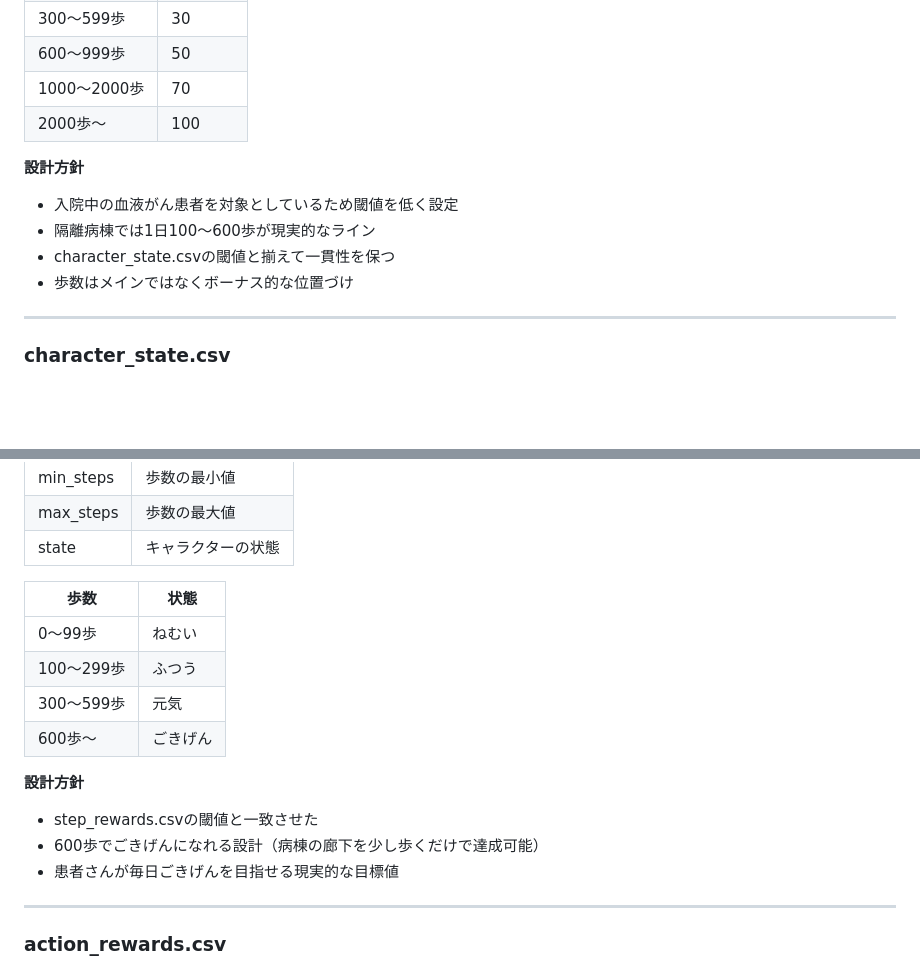
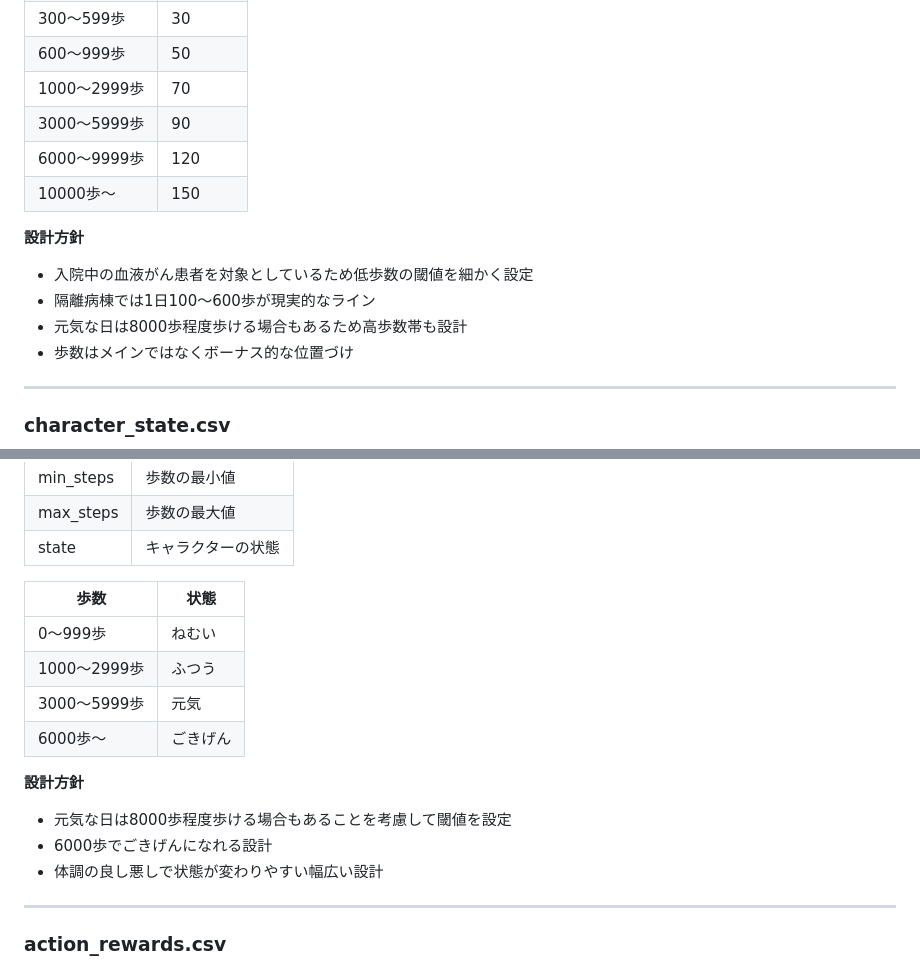
Before and after one commit to mikuishidaq6-del/super_easy_game, a Markdown page: data/DATA_DESIGN.md, 2 parts joined by grey strips. Drawn GitHub-style; blank space fills up the shorter version.

Commit message:
歩数範囲変更

```diff
--- a/data/DATA_DESIGN.md
+++ b/data/DATA_DESIGN.md
@@ -44,13 +44,15 @@ CSVファイルは `data/` フォルダに格納されています。
 | 100〜299歩 | 15 |
 | 300〜599歩 | 30 |
 | 600〜999歩 | 50 |
-| 1000〜2000歩 | 70 |
-| 2000歩〜 | 100 |
+| 1000〜2999歩 | 70 |
+| 3000〜5999歩 | 90 |
+| 6000〜9999歩 | 120 |
+| 10000歩〜 | 150 |
 
 **設計方針**
-- 入院中の血液がん患者を対象としているため閾値を低く設定
+- 入院中の血液がん患者を対象としているため低歩数の閾値を細かく設定
 - 隔離病棟では1日100〜600歩が現実的なライン
-- character_state.csvの閾値と揃えて一貫性を保つ
+- 元気な日は8000歩程度歩ける場合もあるため高歩数帯も設計
 - 歩数はメインではなくボーナス的な位置づけ
 
 ---
@@ -67,15 +69,15 @@ CSVファイルは `data/` フォルダに格納されています。
 
 | 歩数 | 状態 |
 |---|---|
-| 0〜99歩 | ねむい |
-| 100〜299歩 | ふつう |
-| 300〜599歩 | 元気 |
-| 600歩〜 | ごきげん |
+| 0〜999歩 | ねむい |
+| 1000〜2999歩 | ふつう |
+| 3000〜5999歩 | 元気 |
+| 6000歩〜 | ごきげん |
 
 **設計方針**
-- step_rewards.csvの閾値と一致させた
-- 600歩でごきげんになれる設計（病棟の廊下を少し歩くだけで達成可能）
-- 患者さんが毎日ごきげんを目指せる現実的な目標値
+- 元気な日は8000歩程度歩ける場合もあることを考慮して閾値を設定
+- 6000歩でごきげんになれる設計
+- 体調の良し悪しで状態が変わりやすい幅広い設計
 
 ---
 
```
